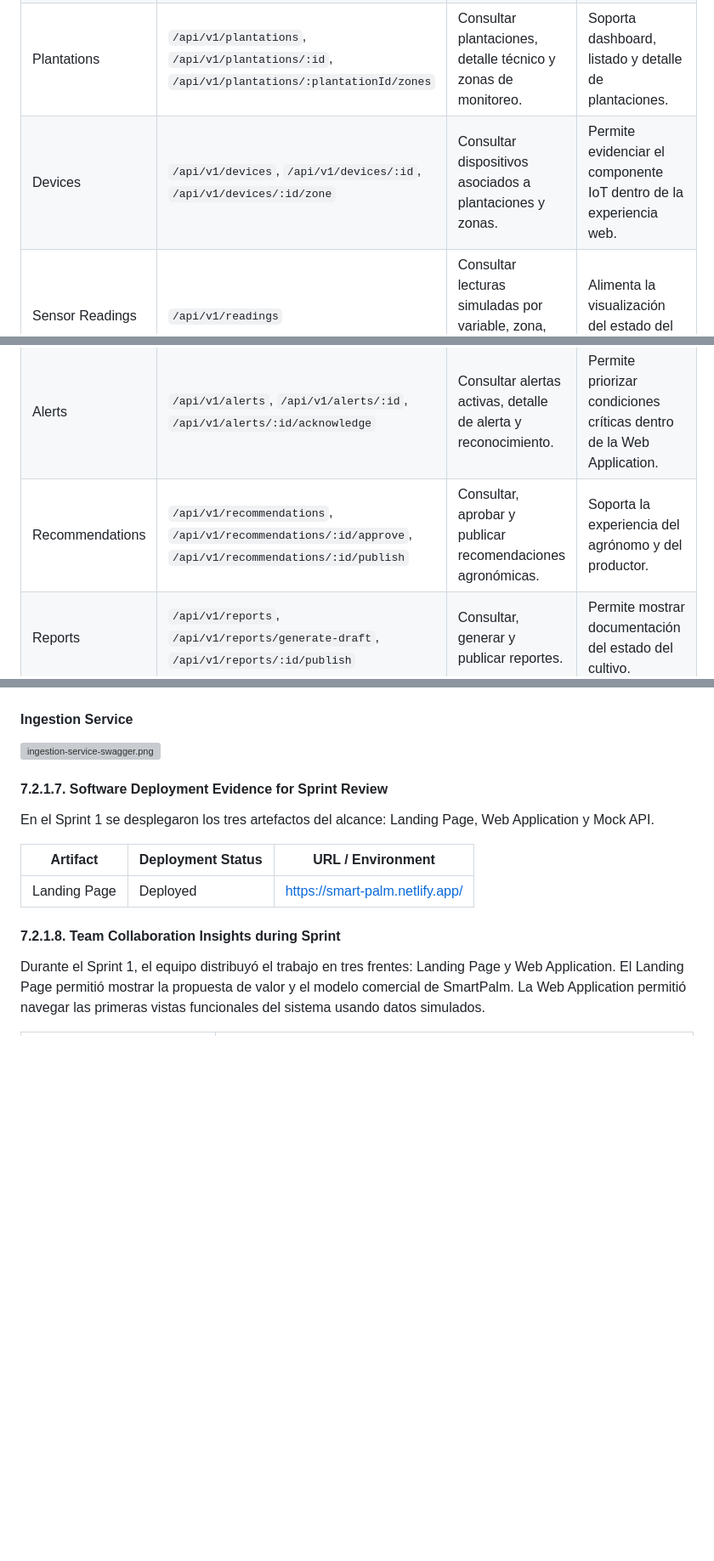
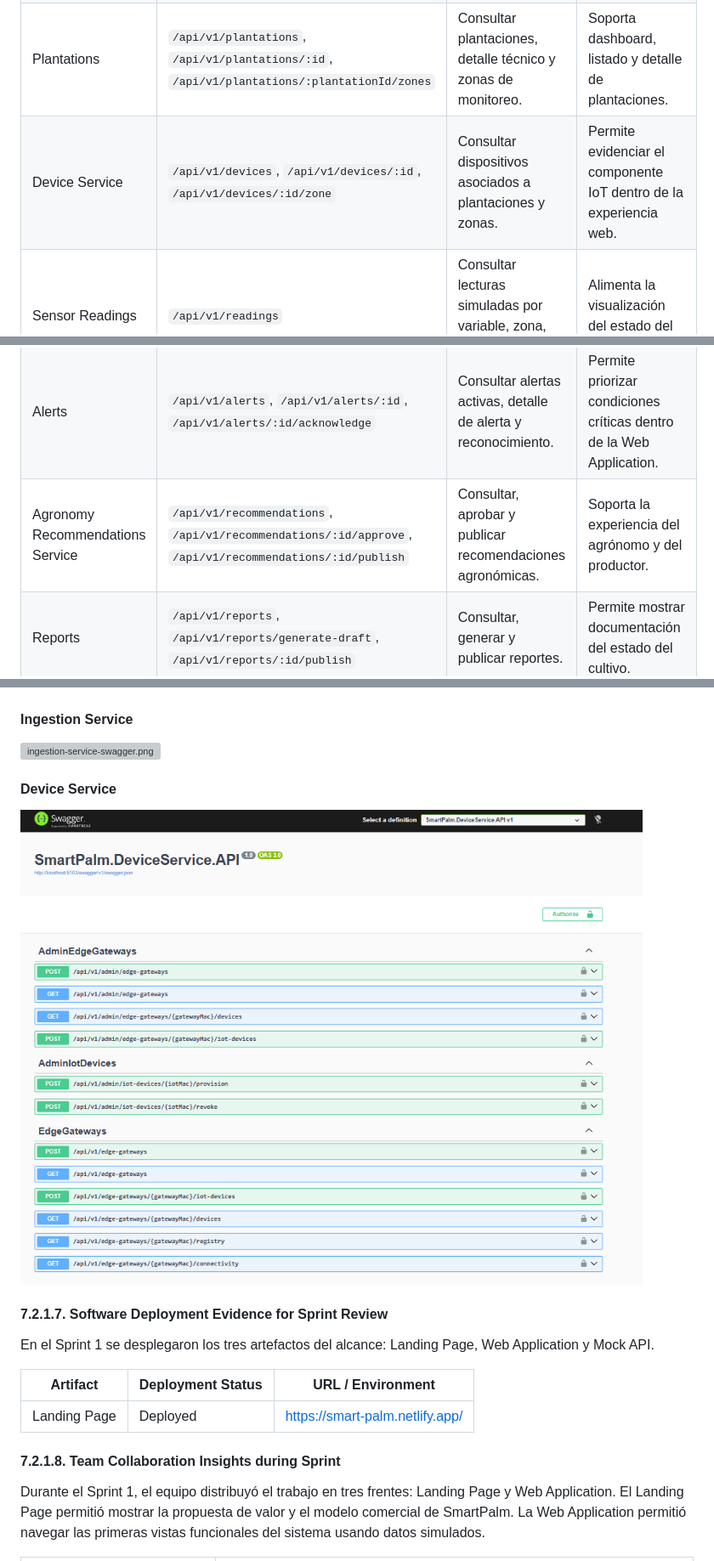
Before and after one commit to 1ASI0728-Equipo2-Arquitectura-Software/smartpalm-report, a Markdown page: 70-chapter-7-product-implementation-validation-deployment/72-solution-implementation/72-1-Sprint-1.md, 3 parts joined by grey strips. Shown at 85% size. Drawn GitHub-style; pictures changed too: assets/chapter5/72-service-documentation-evidence-for-sprint-review/device-service-swagger.png (added); blank space fills up the shorter version; grey boxes are pictures that could not be loaded.

Commit message:
docs(sprint-review): update device service section and add related documentation images

```diff
--- a/70-chapter-7-product-implementation-validation-deployment/72-solution-implementation/72-1-Sprint-1.md
+++ b/70-chapter-7-product-implementation-validation-deployment/72-solution-implementation/72-1-Sprint-1.md
@@ -118,10 +118,10 @@ En este sprint, la documentación de servicios corresponde únicamente a la Mock
 | Access | `/api/v1/auth/register`, `/api/v1/auth/login`, `/api/v1/users/me` | Simular registro, login y consulta de perfil. | Permite navegar la Web Application con usuarios representativos. |
 | Subscriptions | `/api/v1/subscriptions/plans`, `/api/v1/subscriptions/me`, `/api/v1/subscriptions/me/upgrade` | Consultar planes, suscripción actual y cambio de plan. | Soporta las historias de contratación y suscripción inicial. |
 | Plantations | `/api/v1/plantations`, `/api/v1/plantations/:id`, `/api/v1/plantations/:plantationId/zones` | Consultar plantaciones, detalle técnico y zonas de monitoreo. | Soporta dashboard, listado y detalle de plantaciones. |
-| Devices | `/api/v1/devices`, `/api/v1/devices/:id`, `/api/v1/devices/:id/zone` | Consultar dispositivos asociados a plantaciones y zonas. | Permite evidenciar el componente IoT dentro de la experiencia web. |
+| Device Service | `/api/v1/devices`, `/api/v1/devices/:id`, `/api/v1/devices/:id/zone` | Consultar dispositivos asociados a plantaciones y zonas. | Permite evidenciar el componente IoT dentro de la experiencia web. |
 | Sensor Readings | `/api/v1/readings` | Consultar lecturas simuladas por variable, zona, dispositivo o plantación. | Alimenta la visualización del estado del cultivo. |
 | Alerts | `/api/v1/alerts`, `/api/v1/alerts/:id`, `/api/v1/alerts/:id/acknowledge` | Consultar alertas activas, detalle de alerta y reconocimiento. | Permite priorizar condiciones críticas dentro de la Web Application. |
-| Recommendations | `/api/v1/recommendations`, `/api/v1/recommendations/:id/approve`, `/api/v1/recommendations/:id/publish` | Consultar, aprobar y publicar recomendaciones agronómicas. | Soporta la experiencia del agrónomo y del productor. |
+| Agronomy Recommendations Service | `/api/v1/recommendations`, `/api/v1/recommendations/:id/approve`, `/api/v1/recommendations/:id/publish` | Consultar, aprobar y publicar recomendaciones agronómicas. | Soporta la experiencia del agrónomo y del productor. |
 | Reports | `/api/v1/reports`, `/api/v1/reports/generate-draft`, `/api/v1/reports/:id/publish` | Consultar, generar y publicar reportes. | Permite mostrar documentación del estado del cultivo. |
 | Field Records | `/api/v1/inspections`, `/api/v1/interventions` | Consultar inspecciones e intervenciones simuladas. | Complementa la trazabilidad del seguimiento agronómico. |
 
@@ -131,6 +131,9 @@ En este sprint, la documentación de servicios corresponde únicamente a la Mock
 
 #### Ingestion Service
 ![ingestion-service-swagger.png](../../assets/chapter5/72-service-documentation-evidence-for-sprint-review/ingestion-service-swagger.png)
+
+#### Device Service
+![device-service-swagger.png](../../assets/chapter5/72-service-documentation-evidence-for-sprint-review/device-service-swagger.png)
 
 
 #### 7.2.1.7. Software Deployment Evidence for Sprint Review
```
